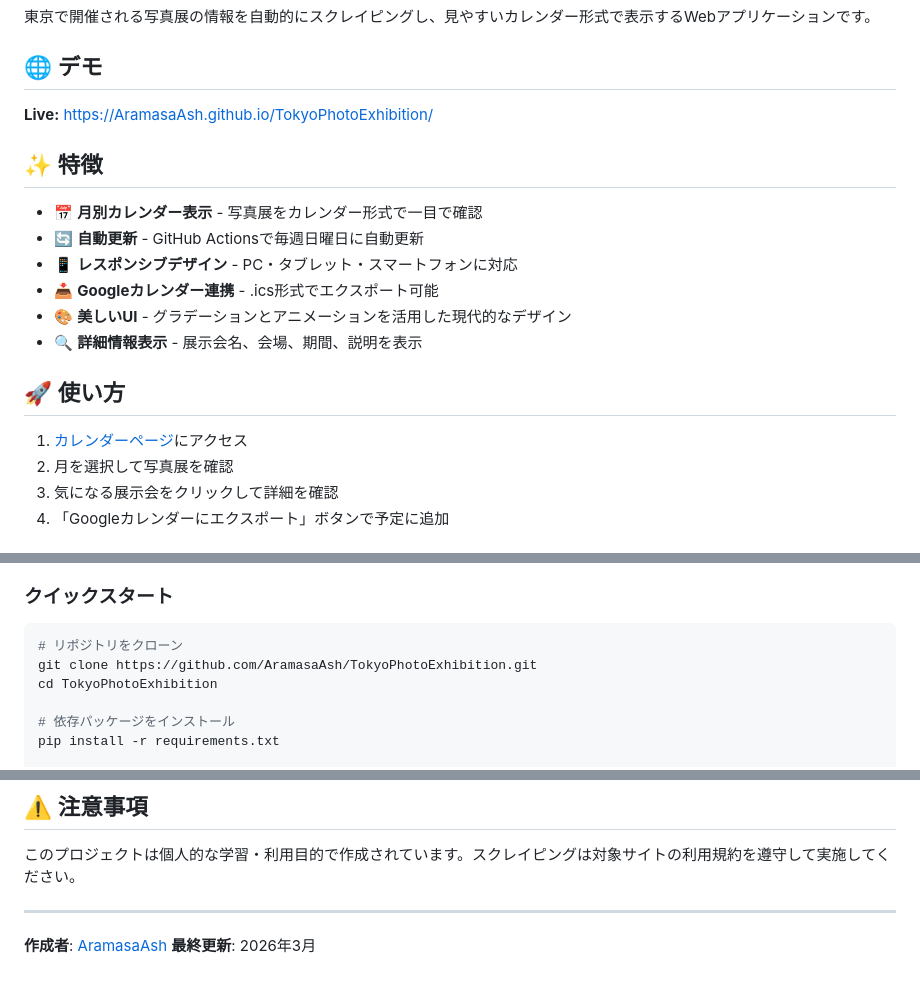
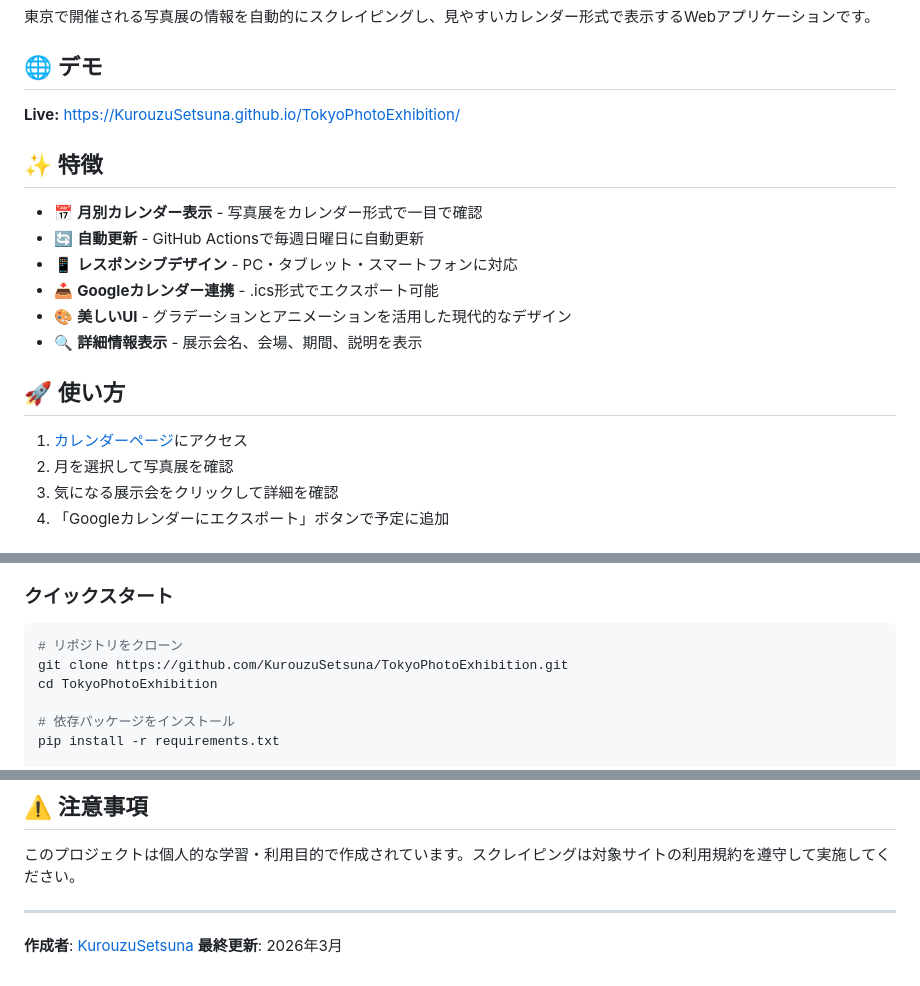
Before and after one commit to KurouzuSetsuna/TokyoPhotoExhibition, a Markdown page: README.md, 3 parts joined by grey strips. Rendered like a GitHub page.

Commit message:
Update repository references from AramasaAsh to KurouzuSetsuna
Co-Authored-By: Claude Sonnet 4.5 <noreply@anthropic.com>

````diff
--- a/README.md
+++ b/README.md
@@ -4,7 +4,7 @@
 
 ## 🌐 デモ
 
-**Live:** [https://AramasaAsh.github.io/TokyoPhotoExhibition/](https://AramasaAsh.github.io/TokyoPhotoExhibition/)
+**Live:** [https://KurouzuSetsuna.github.io/TokyoPhotoExhibition/](https://KurouzuSetsuna.github.io/TokyoPhotoExhibition/)
 
 ## ✨ 特徴
 
@@ -69,7 +69,7 @@
 
 ```bash
 # リポジトリをクローン
-git clone https://github.com/AramasaAsh/TokyoPhotoExhibition.git
+git clone https://github.com/KurouzuSetsuna/TokyoPhotoExhibition.git
 cd TokyoPhotoExhibition
 
 # 依存パッケージをインストール
@@ -103,5 +103,5 @@ open tokyo_photo_calendar_2026.html
 
 ---
 
-**作成者**: [AramasaAsh](https://github.com/AramasaAsh)
+**作成者**: [KurouzuSetsuna](https://github.com/KurouzuSetsuna)
 **最終更新**: 2026年3月
````
Also changed, not shown: other parts of README.md (+1 -1 lines).
